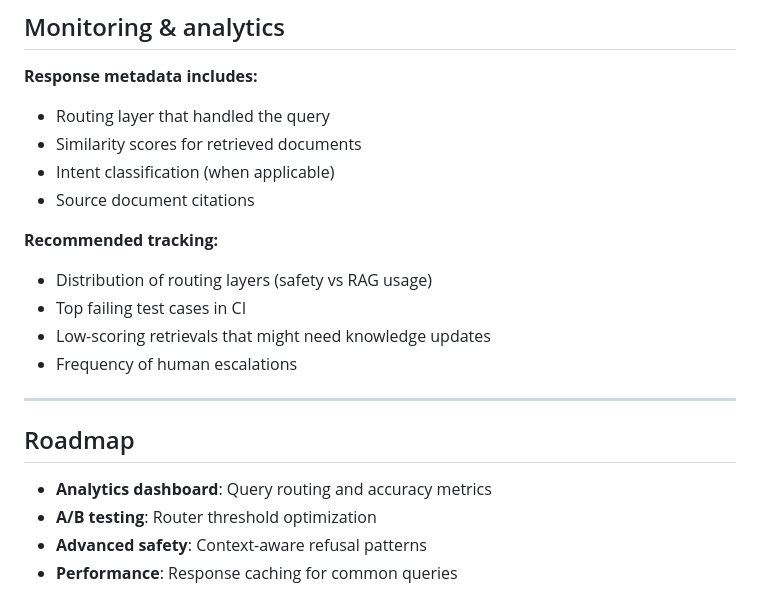
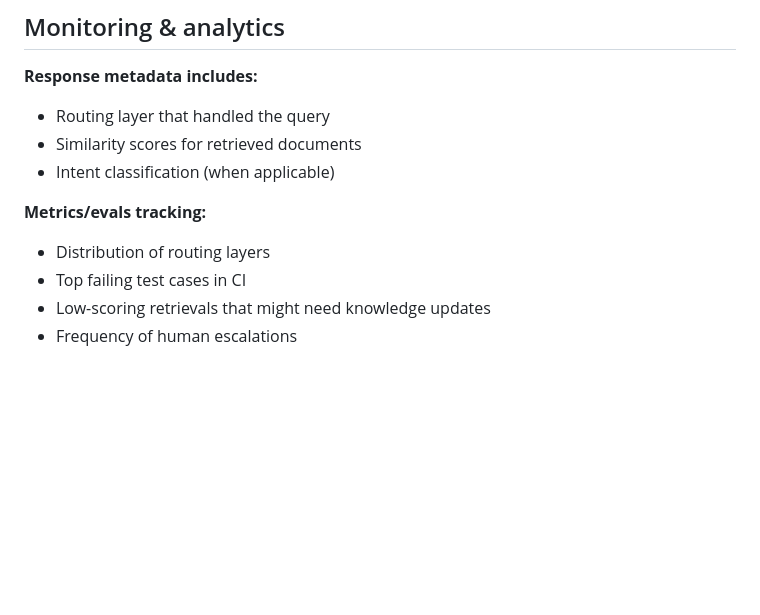
Before and after one commit to campbellsechrest/im-concierge-starter, a Markdown page: README.md, the part around the change. Drawn GitHub-style; blank space fills up the shorter version.

Commit message:
Update README analytics section
Streamlines monitoring & analytics section to focus on current
tracking capabilities and removes roadmap items that are being
actively implemented.

```diff
--- a/README.md
+++ b/README.md
@@ -291,19 +291,9 @@ ROUTER_INTENT_THRESHOLD=0.3         # Default intent threshold
 - Routing layer that handled the query
 - Similarity scores for retrieved documents
 - Intent classification (when applicable)
-- Source document citations
 
-**Recommended tracking:**
-- Distribution of routing layers (safety vs RAG usage)
+**Metrics/evals tracking:**
+- Distribution of routing layers
 - Top failing test cases in CI
 - Low-scoring retrievals that might need knowledge updates
 - Frequency of human escalations
-
----
-
-## Roadmap
-
-* **Analytics dashboard**: Query routing and accuracy metrics
-* **A/B testing**: Router threshold optimization
-* **Advanced safety**: Context-aware refusal patterns
-* **Performance**: Response caching for common queries
```
